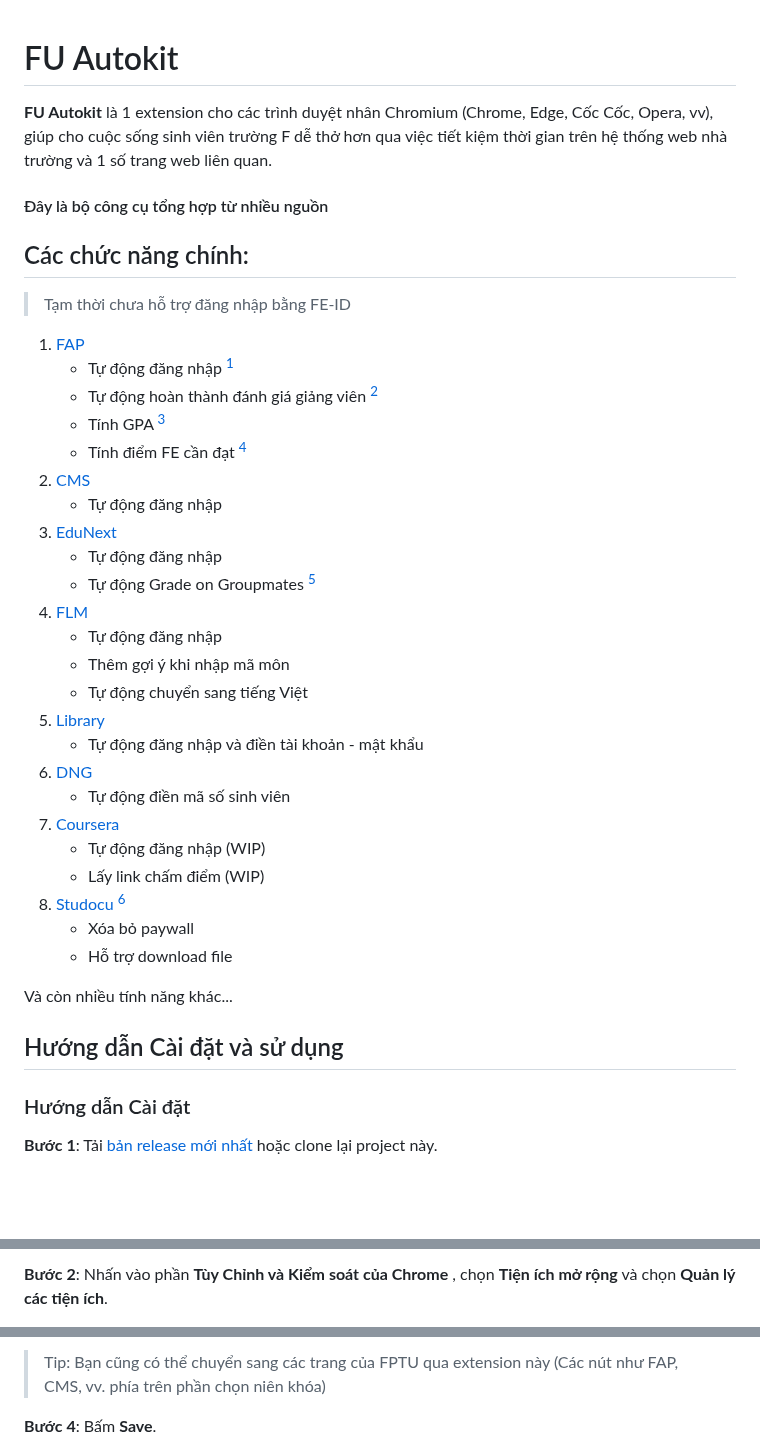
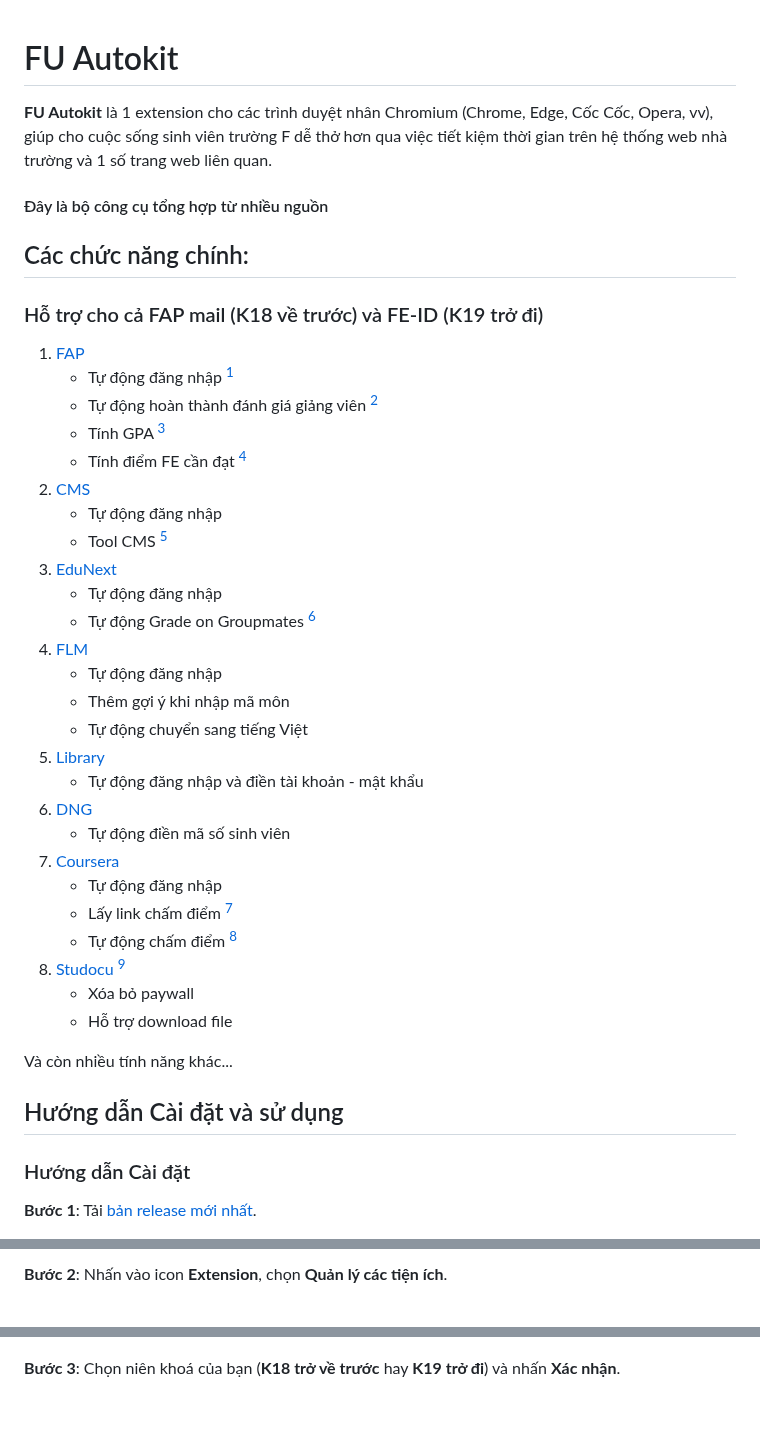
Before and after one commit to makecolour/FU-Autokit, a Markdown page: README.md, 3 parts joined by grey strips. GitHub-like rendering; blank space fills up the shorter version.

```diff
--- a/README.md
+++ b/README.md
@@ -1,6 +1,3 @@
-
-
-
 # FU Autokit
 
 **FU Autokit** là 1 extension cho các trình duyệt nhân Chromium (Chrome, Edge, Cốc Cốc, Opera, vv), giúp cho cuộc sống sinh viên trường F dễ thở hơn qua việc tiết kiệm thời gian trên hệ thống web nhà trường và 1 số trang web liên quan.
@@ -8,7 +5,8 @@
 #### Đây là bộ công cụ tổng hợp từ nhiều nguồn
 
 ## Các chức năng chính:
-> Tạm thời chưa hỗ trợ đăng nhập bằng FE-ID
+### Hỗ trợ cho cả FAP mail (K18 về trước) và FE-ID (K19 trở đi)
+
 1. [FAP](https://fap.fpt.edu.vn/)
    - Tự động đăng nhập [^1]
    - Tự động hoàn thành đánh giá giảng viên [^2]
@@ -16,9 +14,10 @@
    - Tính điểm FE cần đạt [^4]
 2. [CMS](https://cmshn.fpt.edu.vn/)
    - Tự động đăng nhập
+   - Tool CMS [^5]
 3. [EduNext](https://fu-edunext.fpt.edu.vn/)
    - Tự động đăng nhập
-   - Tự động Grade on Groupmates [^5]
+   - Tự động Grade on Groupmates [^6]
 4. [FLM](https://flm.fpt.edu.vn/)
    - Tự động đăng nhập
    - Thêm gợi ý khi nhập mã môn
@@ -28,9 +27,10 @@
 6. [DNG](https://dng.fpt.edu.vn/Invoice)
    - Tự động điền mã số sinh viên
 7. [Coursera](https://www.coursera.org/)
-   - Tự động đăng nhập (WIP)
-   - Lấy link chấm điểm (WIP)
-8. [Studocu](https://www.studocu.com/) [^6]
+   - Tự động đăng nhập
+   - Lấy link chấm điểm [^7]
+   - Tự động chấm điểm [^7]
+8. [Studocu](https://www.studocu.com/) [^8]
    - Xóa bỏ paywall
    - Hỗ trợ download file
 
@@ -39,5 +39,5 @@ Và còn nhiều tính năng khác...
 ## Hướng dẫn Cài đặt và sử dụng
 ### Hướng dẫn Cài đặt
 
-**Bước 1**: Tải [bản release mới nhất](https://github.com/makecolour/FU-Autokit/releases/tag/v1.1.1) hoặc clone lại project này.
+**Bước 1**: Tải [bản release mới nhất](https://github.com/makecolour/FU-Autokit/releases/tag/v2.0.0).
 
@@ -45,3 +45,3 @@ Và còn nhiều tính năng khác...
 
-**Bước 2**: Nhấn vào phần **Tùy Chỉnh và Kiểm soát của Chrome** , chọn **Tiện ích mở rộng** và chọn **Quản lý các tiện ích**.
+**Bước 2**: Nhấn vào icon **Extension**, chọn **Quản lý các tiện ích**.
 
@@ -78,5 +79,4 @@ Và còn nhiều tính năng khác...
 
-> Tip: Bạn cũng có thể chuyển sang các trang của FPTU qua extension này (Các nút như FAP, CMS, vv. phía trên phần chọn niên khóa)
 
-**Bước 4**: Bấm **Save**.
+**Bước 3**:  Chọn niên khoá của bạn (**K18 trở về trước** hay **K19 trở đi**) và nhấn **Xác nhận**.
 
```
Also changed, not shown: other parts of README.md (+29 -18 lines).
